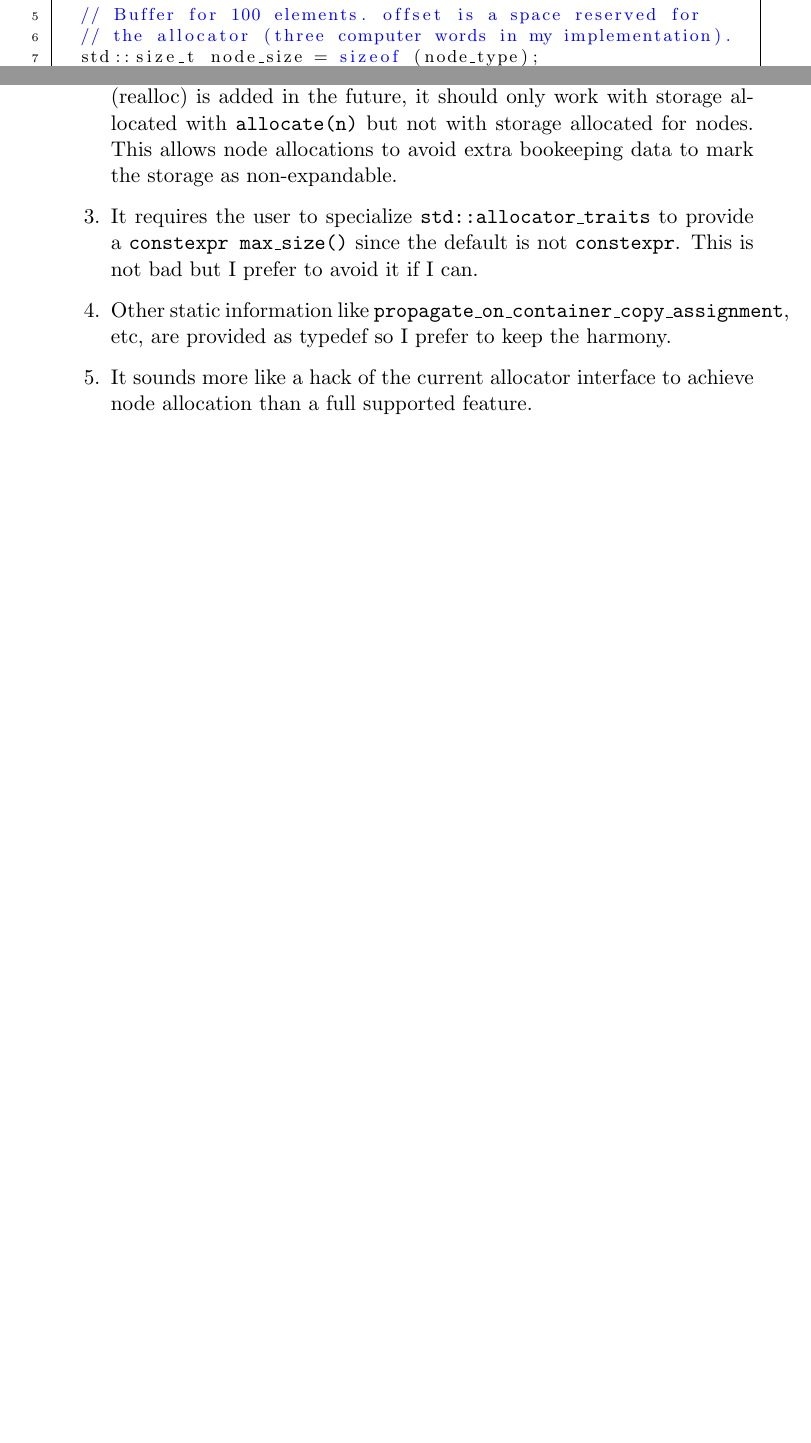
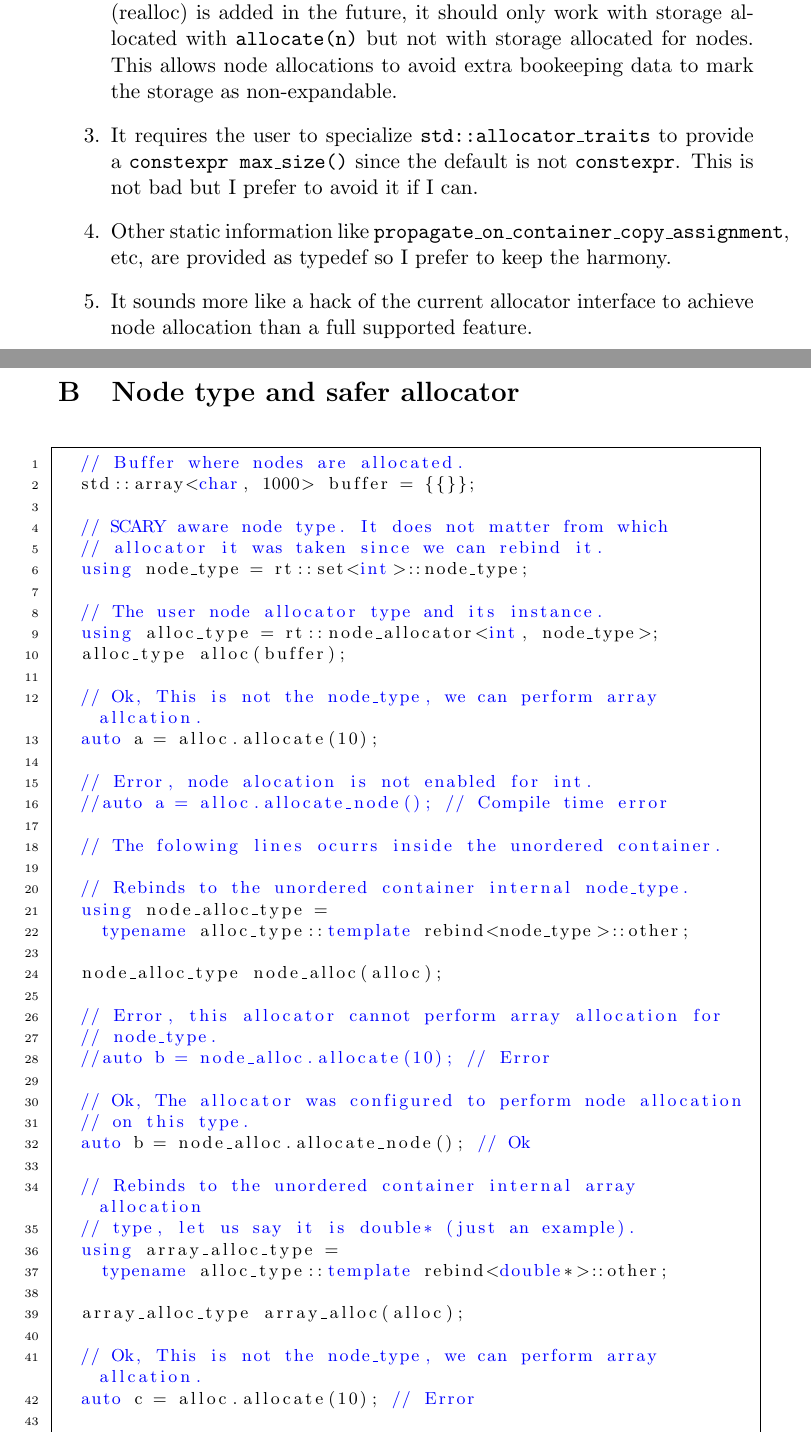
Before and after one commit to mzimbres/rtcpp, a LaTeX document (doc/proposal_allocator.tex): two parts of pages 3 and 10 of 10 before the commit and two parts of pages 10 and 11 of 12 after it, joined at a grey line, cut at the place of the change, the shorter picture padded with empty space. Compiled offline with pdfLaTeX.

Commit message:
One more example.

```diff
--- a/doc/proposal_allocator.tex
+++ b/doc/proposal_allocator.tex
@@ -141,10 +141,8 @@ allocated on the stack
 
   using node_type = typename std::list<int, alloc_t>::node_type;
 
-  // Buffer for 100 elements. offset is a space reserved for
-  // the allocator (three computer words in my implementation).
-  std::size_t node_size = sizeof (node_type);
-  std::array<char, offset + 100 * node_size> buffer = {{}};
+  // Buffer for 100 elements.
+  std::array<char, 100 * sizeof (node_type)> buffer = {{}};
 
   alloc_t alloc(buffer);
 
@@ -515,5 +521,57 @@ node allocation than a full supported feature.
 
 \end{enumerate}
 
+\newpage
+
+\section{Node type and safer allocator} \label{alternative}
+
+\medskip
+\begin{lstlisting}
+  // Buffer where nodes are allocated.
+  std::array<char, 1000> buffer = {{}};
+
+  // SCARY aware node type. It does not matter from which
+  // allocator it was taken since we can rebind it.
+  using node_type = rt::set<int>::node_type;
+
+  // The user node allocator type and its instance.
+  using alloc_type = rt::node_allocator<int, node_type>;
+  alloc_type alloc(buffer);
+
+  // Ok, This is not the node_type, we can perform array allcation.
+  auto a = alloc.allocate(10);
+
+  // Error, node alocation is not enabled for int.
+  //auto a = alloc.allocate_node(); // Compile time error
+
+  // The folowing lines ocurrs inside the unordered container.
+
+  // Rebinds to the unordered container internal node_type.
+  using node_alloc_type =
+    typename alloc_type::template rebind<node_type>::other;
+
+  node_alloc_type node_alloc(alloc);
+
+  // Error, this allocator cannot perform array allocation for
+  // node_type.
+  //auto b = node_alloc.allocate(10); // Error
+
+  // Ok, The allocator was configured to perform node allocation
+  // on this type.
+  auto b = node_alloc.allocate_node(); // Ok
+
+  // Rebinds to the unordered container internal array allocation
+  // type, let us say it is double* (just an example).
+  using array_alloc_type =
+    typename alloc_type::template rebind<double*>::other;
+
+  array_alloc_type array_alloc(alloc);
+
+  // Ok, This is not the node_type, we can perform array allcation.
+  auto c = alloc.allocate(10); // Error
+
+  // Error, node alocation is not enabled for double*.
+  //auto c = alloc.allocate_node(); // Ok
+\end{lstlisting}
 
 \end{document}
```
Also changed, not shown: doc/proposal_allocator.tex (42 more changed lines).
